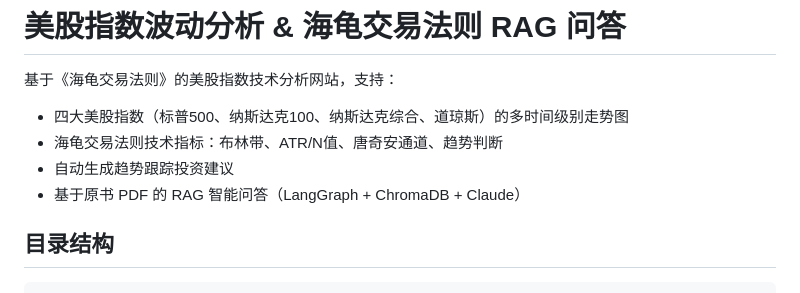
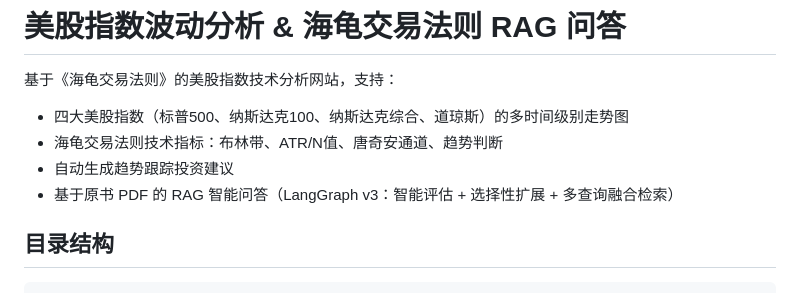
Before and after one commit to Rich-hrq/stock, a Markdown page: README.md, the part around the change. Rendered like a GitHub page.

```diff
--- a/README.md
+++ b/README.md
@@ -5,7 +5,7 @@
 - 四大美股指数（标普500、纳斯达克100、纳斯达克综合、道琼斯）的多时间级别走势图
 - 海龟交易法则技术指标：布林带、ATR/N值、唐奇安通道、趋势判断
 - 自动生成趋势跟踪投资建议
-- 基于原书 PDF 的 RAG 智能问答（LangGraph + ChromaDB + Claude）
+- 基于原书 PDF 的 RAG 智能问答（LangGraph v3：智能评估 + 选择性扩展 + 多查询融合检索）
 
 ## 目录结构
 
```
Also changed, not shown: guideline.md (+10 -8 lines).
